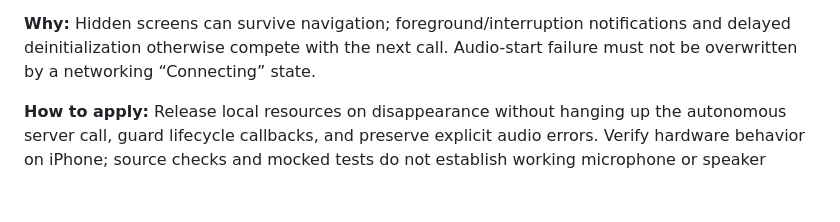
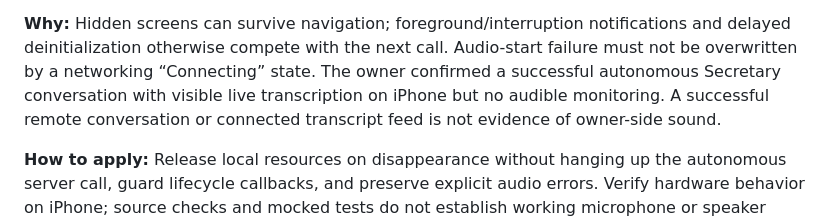
Before and after one commit to Sergalmazfas/Talk-Hint-VM, a Markdown page: .agents/memory/native-audio-boundaries.md, the part around the change. Drawn GitHub-style; blank space fills up the shorter version.

Commit message:
Update native audio boundaries documentation
Replit-Commit-Author: Agent

```diff
--- a/.agents/memory/native-audio-boundaries.md
+++ b/.agents/memory/native-audio-boundaries.md
@@ -25,6 +25,9 @@ cleanup must not stop a newer monitor's shared player.
 notifications and delayed deinitialization otherwise compete with the next
 call. Audio-start failure must not be overwritten by a networking
 “Connecting” state.
+The owner confirmed a successful autonomous Secretary conversation with visible
+live transcription on iPhone but no audible monitoring. A successful remote
+conversation or connected transcript feed is not evidence of owner-side sound.
 
 **How to apply:** Release local resources on disappearance without hanging up
 the autonomous server call, guard lifecycle callbacks, and preserve explicit
```
